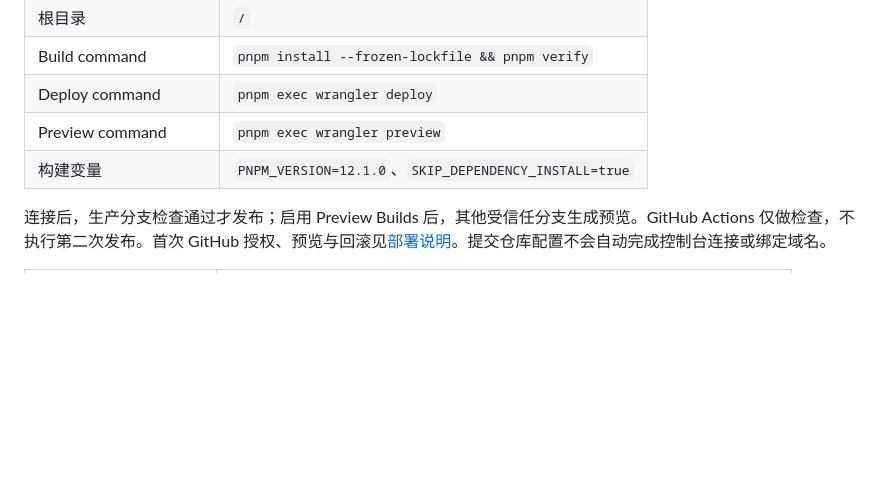
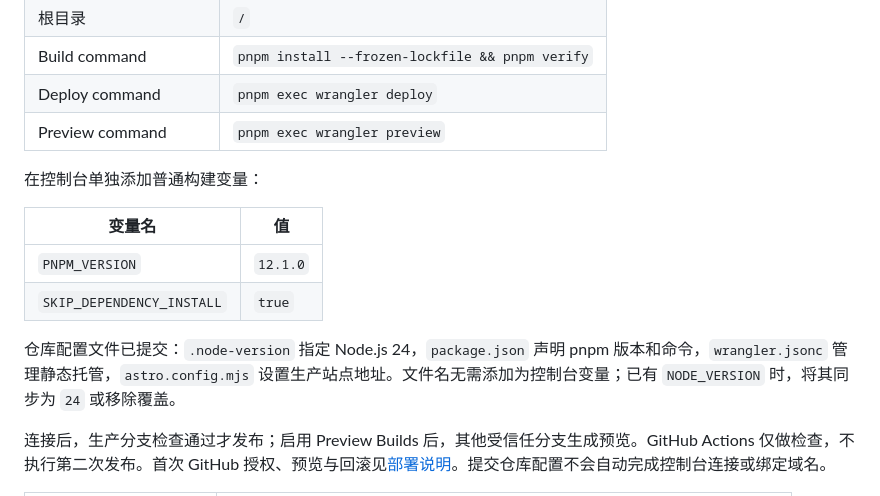
Before and after one commit to honestman9527/homepage, a Markdown page: README.md, the part around the change. GitHub-like rendering; blank space fills up the shorter version.

```diff
--- a/README.md
+++ b/README.md
@@ -53,7 +53,15 @@ pnpm verify
 | Build command | `pnpm install --frozen-lockfile && pnpm verify` |
 | Deploy command | `pnpm exec wrangler deploy` |
 | Preview command | `pnpm exec wrangler preview` |
-| 构建变量 | `PNPM_VERSION=12.1.0`、`SKIP_DEPENDENCY_INSTALL=true` |
+
+在控制台单独添加普通构建变量：
+
+| 变量名 | 值 |
+| --- | --- |
+| `PNPM_VERSION` | `12.1.0` |
+| `SKIP_DEPENDENCY_INSTALL` | `true` |
+
+仓库配置文件已提交：`.node-version` 指定 Node.js 24，`package.json` 声明 pnpm 版本和命令，`wrangler.jsonc` 管理静态托管，`astro.config.mjs` 设置生产站点地址。文件名无需添加为控制台变量；已有 `NODE_VERSION` 时，将其同步为 `24` 或移除覆盖。
 
 连接后，生产分支检查通过才发布；启用 Preview Builds 后，其他受信任分支生成预览。GitHub Actions 仅做检查，不执行第二次发布。首次 GitHub 授权、预览与回滚见[部署说明](docs/deployment.md)。提交仓库配置不会自动完成控制台连接或绑定域名。
 
```
Also changed, not shown: docs/deployment.md (+22 -4 lines).
